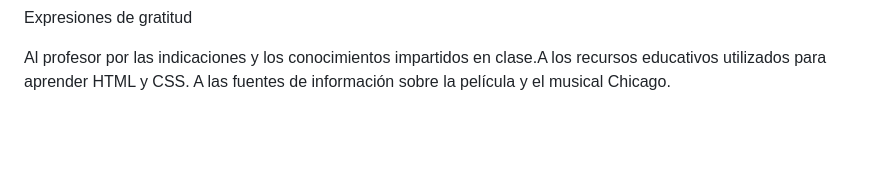
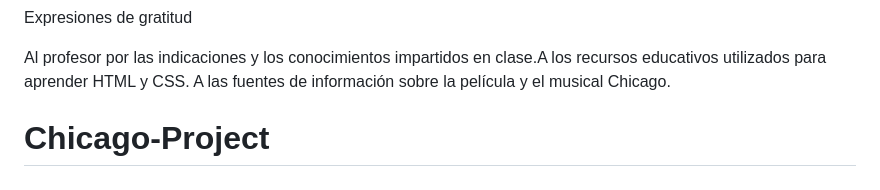
Before and after one commit to nataliapozoperez-code/Chicago-Project, a Markdown page: README.md, the part around the change. GitHub-like rendering; blank space fills up the shorter version.

```diff
--- a/README.md
+++ b/README.md
@@ -75,3 +75,4 @@ Proyecto realizado con fines educativos. Las imágenes, los textos y otros recur
 Expresiones de gratitud
 
  Al profesor por las indicaciones y los conocimientos impartidos en clase.A los recursos educativos utilizados para aprender HTML y CSS. A las fuentes de información sobre la película y el musical Chicago.
+# Chicago-Project
```
